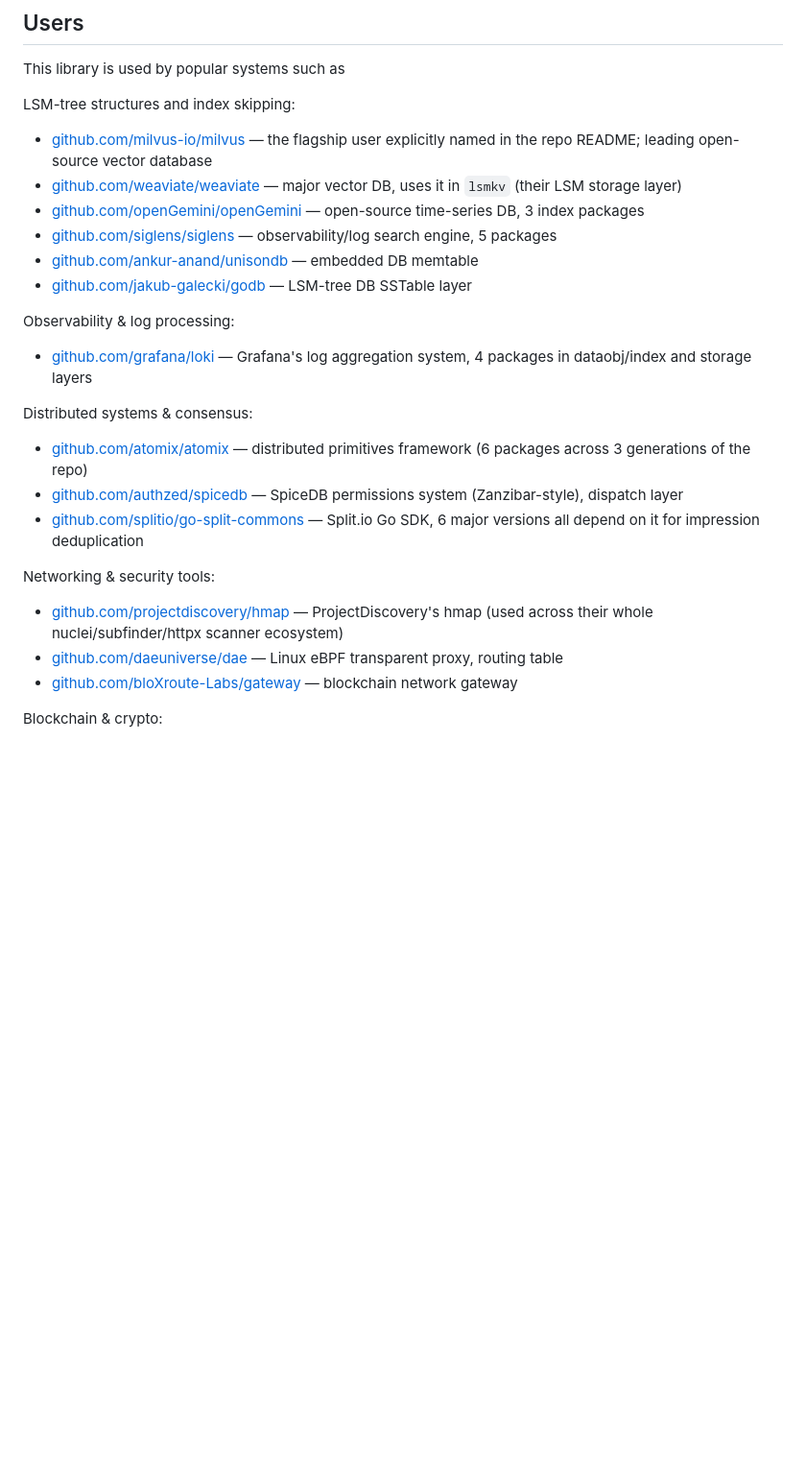
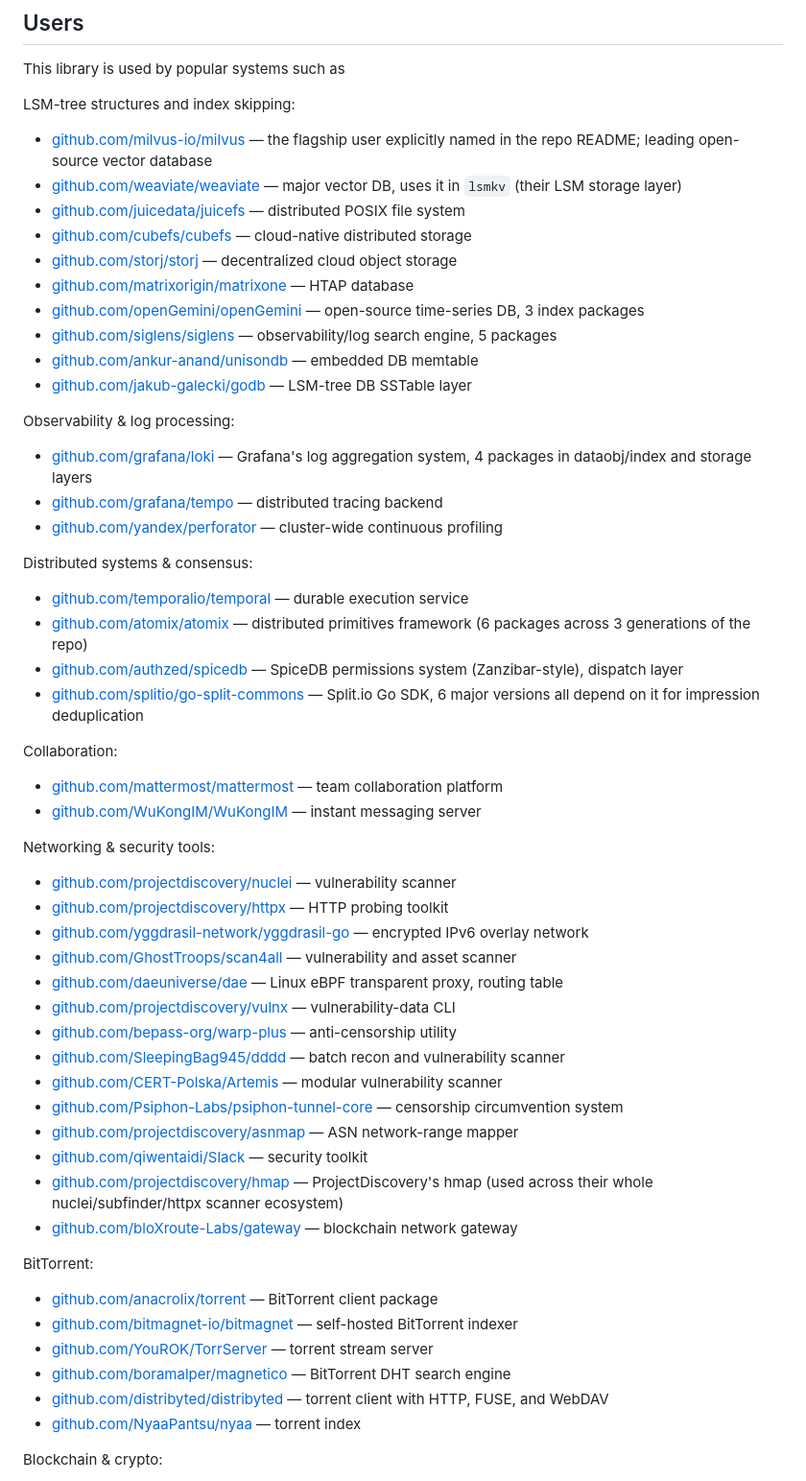
Before and after one commit to bits-and-blooms/bloom, a Markdown page: README.md, the part around one of its changes. Shown at 96% size. Drawn GitHub-style; blank space fills up the shorter version.

Commit message:
Add dependents with at least 1000 stars to the README.
The users section now includes every GitHub dependent at that threshold, next to the projects already listed.

```diff
--- a/README.md
+++ b/README.md
@@ -135,6 +135,10 @@ LSM-tree structures and index skipping:
 
 - [github.com/milvus-io/milvus](https://github.com/milvus-io/milvus) — the flagship user explicitly named in the repo README; leading open-source vector database
 - [github.com/weaviate/weaviate](https://github.com/weaviate/weaviate) — major vector DB, uses it in `lsmkv` (their LSM storage layer)
+- [github.com/juicedata/juicefs](https://github.com/juicedata/juicefs) — distributed POSIX file system
+- [github.com/cubefs/cubefs](https://github.com/cubefs/cubefs) — cloud-native distributed storage
+- [github.com/storj/storj](https://github.com/storj/storj) — decentralized cloud object storage
+- [github.com/matrixorigin/matrixone](https://github.com/matrixorigin/matrixone) — HTAP database
 - [github.com/openGemini/openGemini](https://github.com/openGemini/openGemini) — open-source time-series DB, 3 index packages
 - [github.com/siglens/siglens](https://github.com/siglens/siglens) — observability/log search engine, 5 packages
 - [github.com/ankur-anand/unisondb](https://github.com/ankur-anand/unisondb) — embedded DB memtable
@@ -143,18 +147,46 @@ LSM-tree structures and index skipping:
 Observability & log processing:
 
 - [github.com/grafana/loki](https://github.com/grafana/loki) — Grafana's log aggregation system, 4 packages in dataobj/index and storage layers
+- [github.com/grafana/tempo](https://github.com/grafana/tempo) — distributed tracing backend
+- [github.com/yandex/perforator](https://github.com/yandex/perforator) — cluster-wide continuous profiling
 
 Distributed systems & consensus:
 
+- [github.com/temporalio/temporal](https://github.com/temporalio/temporal) — durable execution service
 - [github.com/atomix/atomix](https://github.com/atomix/atomix) — distributed primitives framework (6 packages across 3 generations of the repo)
 - [github.com/authzed/spicedb](https://github.com/authzed/spicedb) — SpiceDB permissions system (Zanzibar-style), dispatch layer
 - [github.com/splitio/go-split-commons](https://github.com/splitio/go-split-commons) — Split.io Go SDK, 6 major versions all depend on it for impression deduplication
 
+Collaboration:
+
+- [github.com/mattermost/mattermost](https://github.com/mattermost/mattermost) — team collaboration platform
+- [github.com/WuKongIM/WuKongIM](https://github.com/WuKongIM/WuKongIM) — instant messaging server
+
 Networking & security tools:
 
+- [github.com/projectdiscovery/nuclei](https://github.com/projectdiscovery/nuclei) — vulnerability scanner
+- [github.com/projectdiscovery/httpx](https://github.com/projectdiscovery/httpx) — HTTP probing toolkit
+- [github.com/yggdrasil-network/yggdrasil-go](https://github.com/yggdrasil-network/yggdrasil-go) — encrypted IPv6 overlay network
+- [github.com/GhostTroops/scan4all](https://github.com/GhostTroops/scan4all) — vulnerability and asset scanner
+- [github.com/daeuniverse/dae](https://github.com/daeuniverse/dae) — Linux eBPF transparent proxy, routing table
+- [github.com/projectdiscovery/vulnx](https://github.com/projectdiscovery/vulnx) — vulnerability-data CLI
+- [github.com/bepass-org/warp-plus](https://github.com/bepass-org/warp-plus) — anti-censorship utility
+- [github.com/SleepingBag945/dddd](https://github.com/SleepingBag945/dddd) — batch recon and vulnerability scanner
+- [github.com/CERT-Polska/Artemis](https://github.com/CERT-Polska/Artemis) — modular vulnerability scanner
+- [github.com/Psiphon-Labs/psiphon-tunnel-core](https://github.com/Psiphon-Labs/psiphon-tunnel-core) — censorship circumvention system
+- [github.com/projectdiscovery/asnmap](https://github.com/projectdiscovery/asnmap) — ASN network-range mapper
+- [github.com/qiwentaidi/Slack](https://github.com/qiwentaidi/Slack) — security toolkit
 - [github.com/projectdiscovery/hmap](https://github.com/projectdiscovery/hmap) — ProjectDiscovery's hmap (used across their whole nuclei/subfinder/httpx scanner ecosystem)
-- [github.com/daeuniverse/dae](https://github.com/daeuniverse/dae) — Linux eBPF transparent proxy, routing table
 - [github.com/bloXroute-Labs/gateway](https://github.com/bloXroute-Labs/gateway) — blockchain network gateway
+
+BitTorrent:
+
+- [github.com/anacrolix/torrent](https://github.com/anacrolix/torrent) — BitTorrent client package
+- [github.com/bitmagnet-io/bitmagnet](https://github.com/bitmagnet-io/bitmagnet) — self-hosted BitTorrent indexer
+- [github.com/YouROK/TorrServer](https://github.com/YouROK/TorrServer) — torrent stream server
+- [github.com/boramalper/magnetico](https://github.com/boramalper/magnetico) — BitTorrent DHT search engine
+- [github.com/distribyted/distribyted](https://github.com/distribyted/distribyted) — torrent client with HTTP, FUSE, and WebDAV
+- [github.com/NyaaPantsu/nyaa](https://github.com/NyaaPantsu/nyaa) — torrent index
 
 Blockchain & crypto:
 
```
Also changed, not shown: other parts of README.md (+9 -0 lines).
